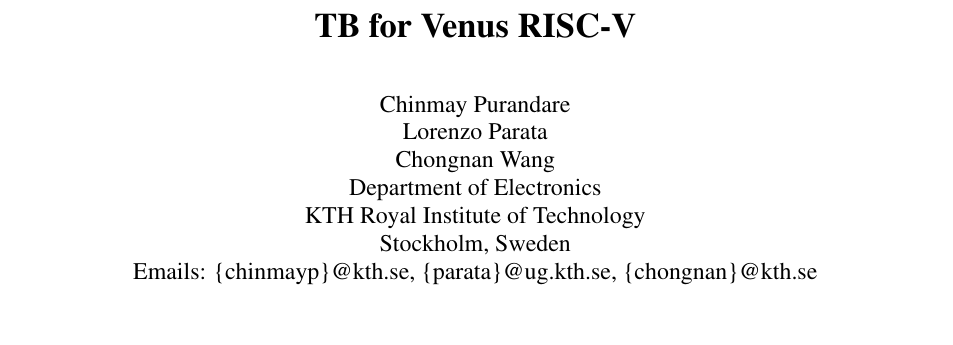
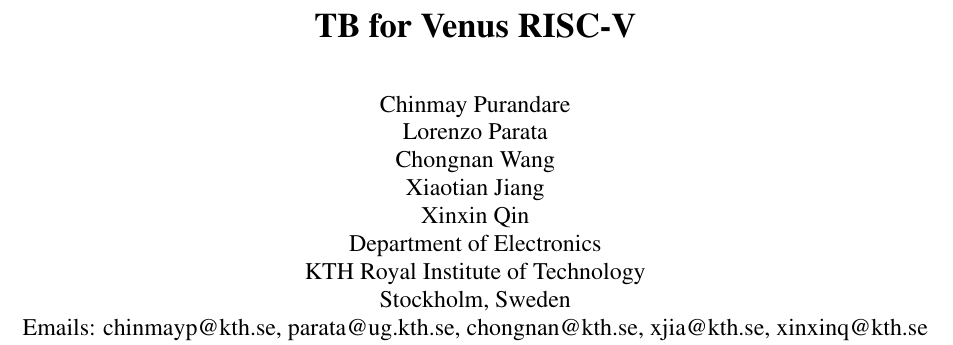
Before and after one commit to talmadage/TB-Sol-for-Venus, a LaTeX document (II2211/paper.tex): part of page 1 of 2, cut so that both start at the same text, the shorter picture padded with empty space. Compiled offline with pdfLaTeX.

Commit message:
add author names and emails

```diff
--- a/II2211/paper.tex
+++ b/II2211/paper.tex
@@ -20,10 +20,12 @@
 \author{Chinmay Purandare\\
 Lorenzo Parata\\
 Chongnan Wang\\
+Xiaotian Jiang \\
+Xinxin Qin \\
 Department of Electronics\\
 KTH Royal Institute of Technology\\
 Stockholm, Sweden\\
-Emails: \{chinmayp\}@kth.se, \{parata\}@ug.kth.se, \{chongnan\}@kth.se}
+Emails: chinmayp@kth.se, parata@ug.kth.se, chongnan@kth.se, xjia@kth.se, xinxinq@kth.se}
 
 \date{}
 
```
Also changed, not shown: II2211/paper.pdf.
